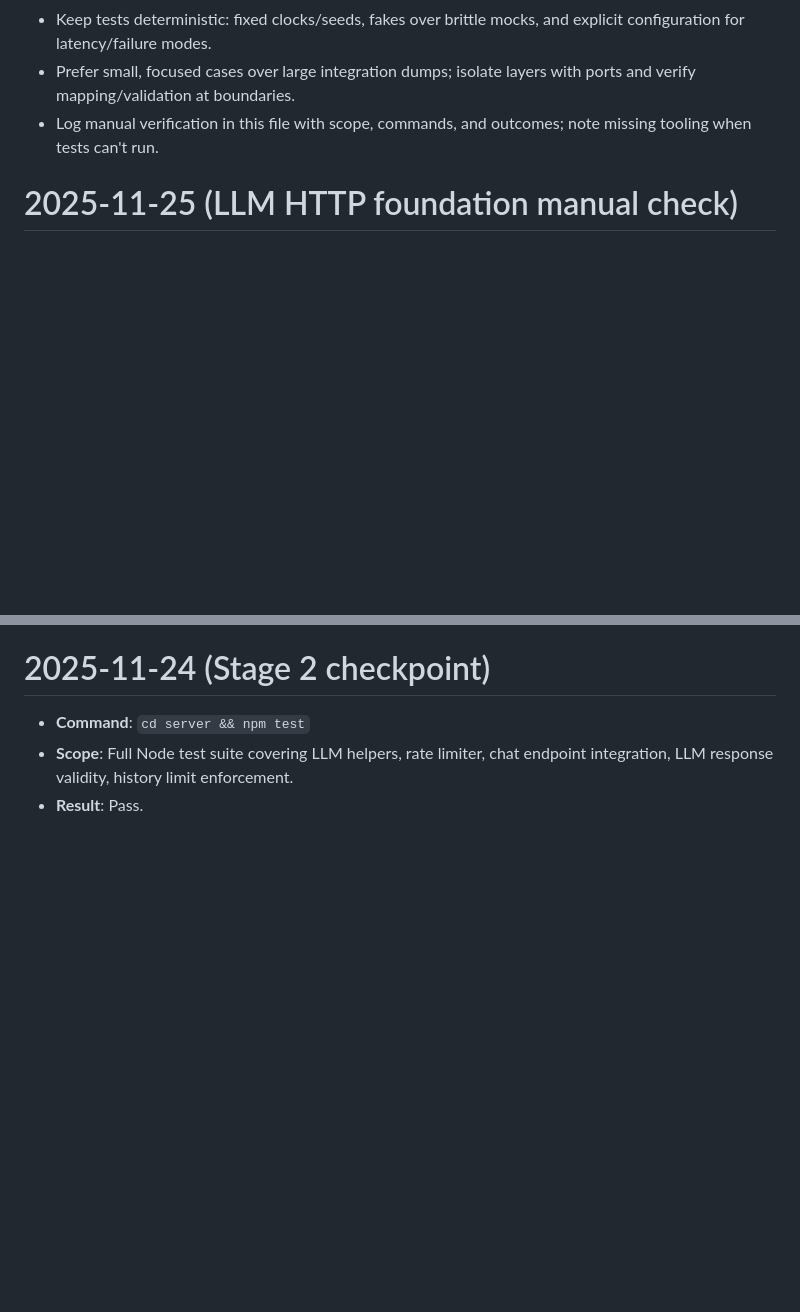
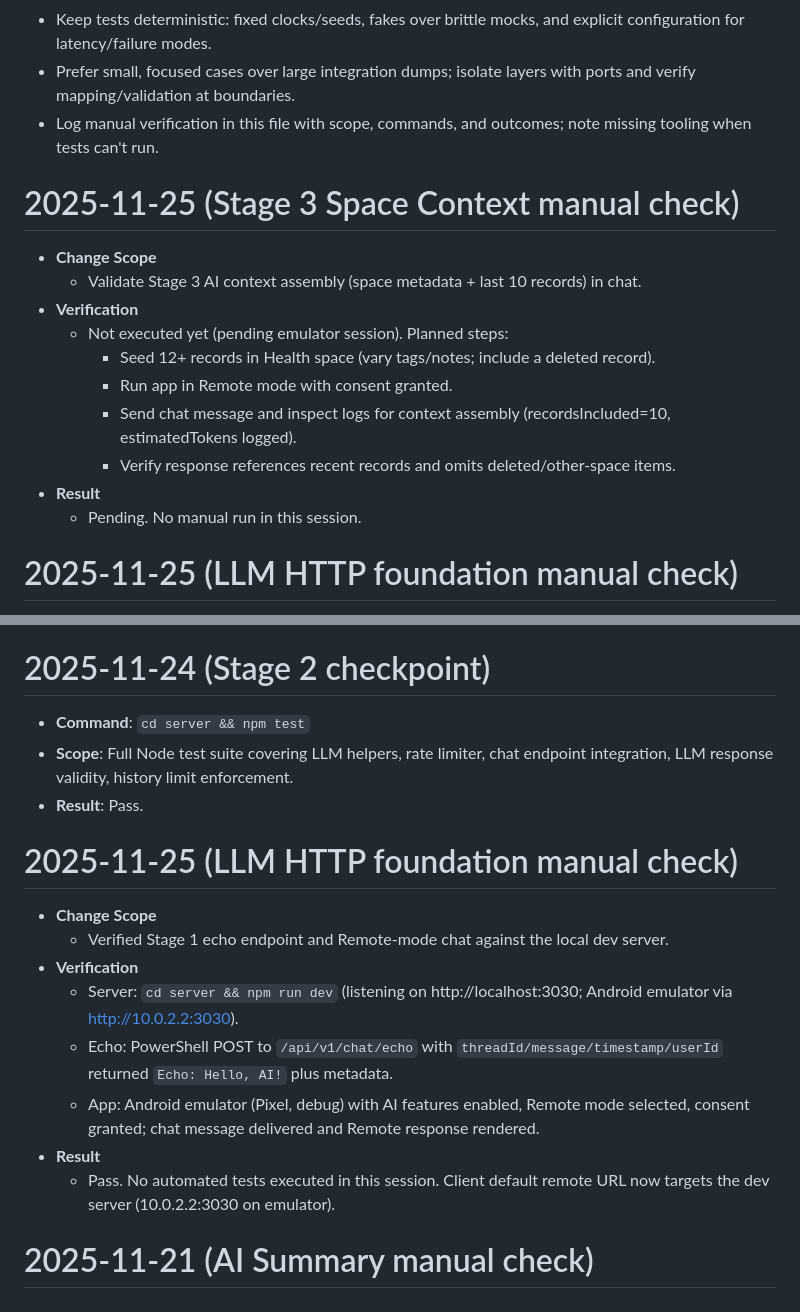
Before and after one commit to DudeAlex/patient_app, a Markdown page: patient_app/TESTING.md, 2 parts joined by grey strips. Rendered like a GitHub page; blank space fills up the shorter version.

Commit message:
Log Stage 3 manual plan and mark Stage 3 tasks complete

```diff
--- a/patient_app/TESTING.md
+++ b/patient_app/TESTING.md
@@ -4,6 +4,18 @@
 - Keep tests deterministic: fixed clocks/seeds, fakes over brittle mocks, and explicit configuration for latency/failure modes.
 - Prefer small, focused cases over large integration dumps; isolate layers with ports and verify mapping/validation at boundaries.
 - Log manual verification in this file with scope, commands, and outcomes; note missing tooling when tests can't run.
+
+# 2025-11-25 (Stage 3 Space Context manual check)
+- **Change Scope**
+  - Validate Stage 3 AI context assembly (space metadata + last 10 records) in chat.
+- **Verification**
+  - Not executed yet (pending emulator session). Planned steps:
+    - Seed 12+ records in Health space (vary tags/notes; include a deleted record).
+    - Run app in Remote mode with consent granted.
+    - Send chat message and inspect logs for context assembly (recordsIncluded=10, estimatedTokens logged).
+    - Verify response references recent records and omits deleted/other-space items.
+- **Result**
+  - Pending. No manual run in this session.
 
 # 2025-11-25 (LLM HTTP foundation manual check)
 - **Change Scope**
@@ -770,3 +782,16 @@
 - **Command**: `cd server && npm test`
 - **Scope**: Full Node test suite covering LLM helpers, rate limiter, chat endpoint integration, LLM response validity, history limit enforcement.
 - **Result**: Pass.
+
+
+# 2025-11-25 (LLM HTTP foundation manual check)
+- **Change Scope**
+  - Verified Stage 1 echo endpoint and Remote-mode chat against the local dev server.
+- **Verification**
+  - Server: `cd server && npm run dev` (listening on http://localhost:3030; Android emulator via http://10.0.2.2:3030).
+  - Echo: PowerShell POST to `/api/v1/chat/echo` with `threadId/message/timestamp/userId` returned `Echo: Hello, AI!` plus metadata.
+  - App: Android emulator (Pixel, debug) with AI features enabled, Remote mode selected, consent granted; chat message delivered and Remote response rendered.
+- **Result**
+  - Pass. No automated tests executed in this session. Client default remote URL now targets the dev server (10.0.2.2:3030 on emulator).
+
+# 2025-11-21 (AI Summary manual check)
```
Also changed, not shown: 1 other file.
